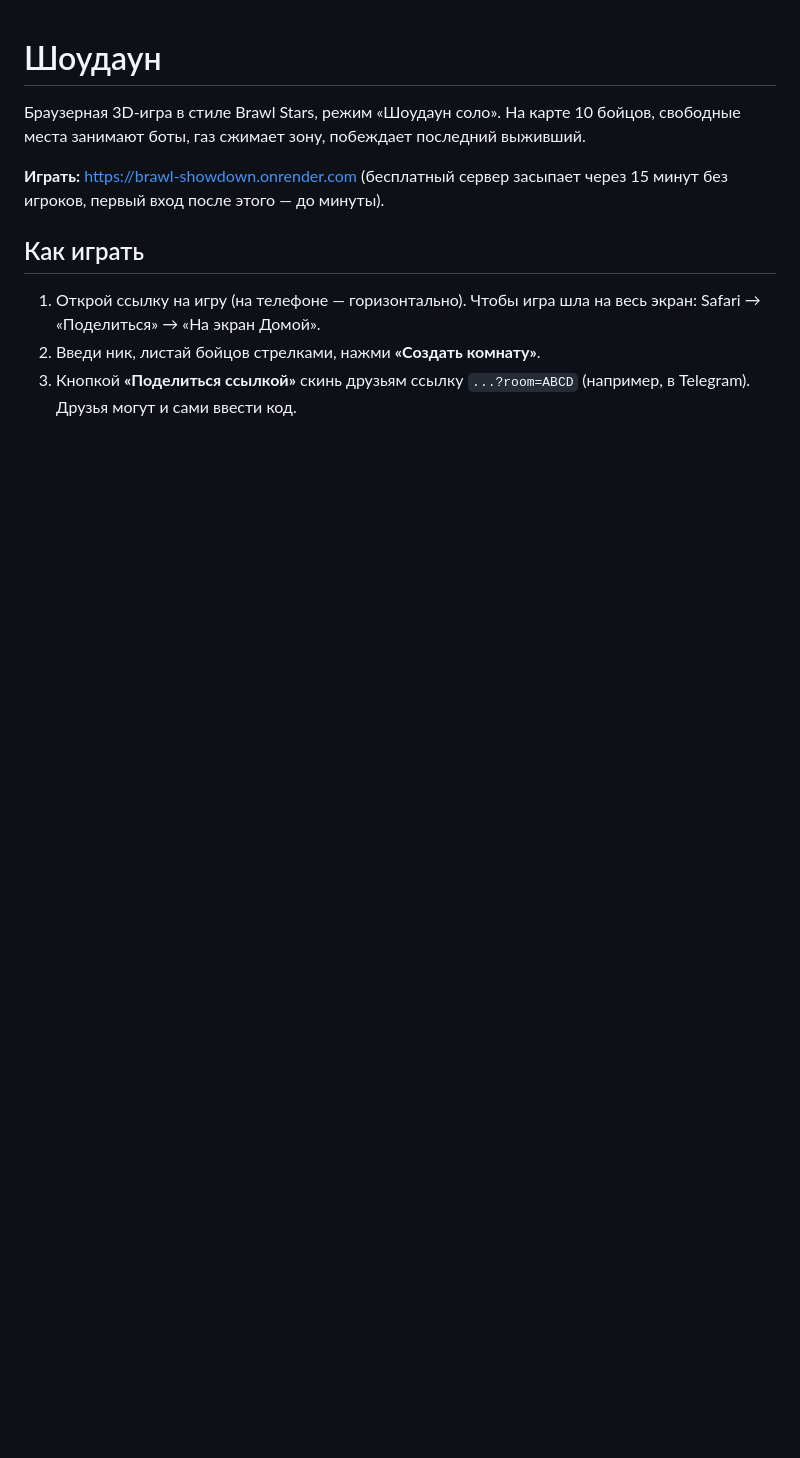
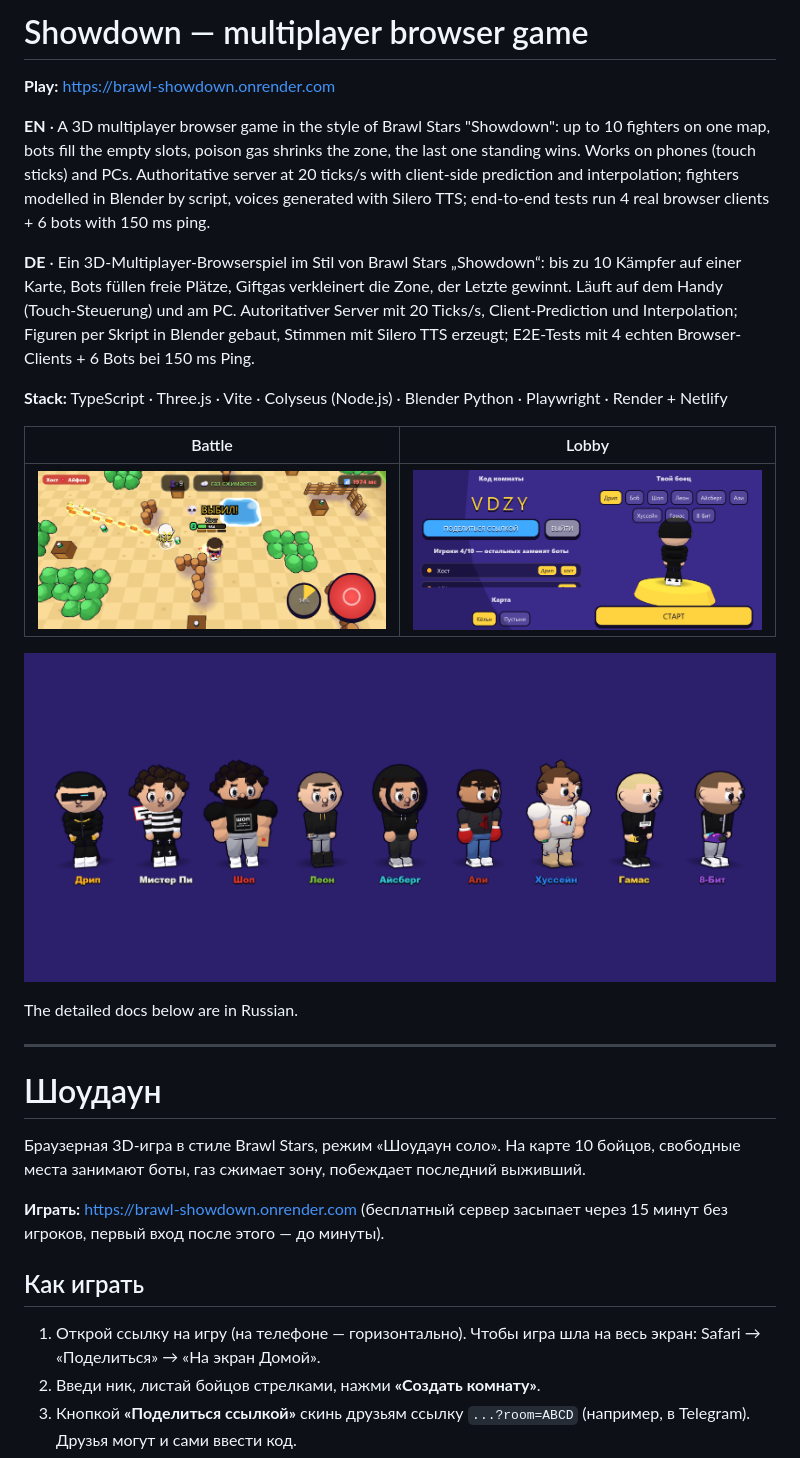
Before and after one commit to IvanHarhan/brawl-showdown, a Markdown page: README.md, the part around the change. GitHub-like rendering; pictures changed too: docs/battle.png (added), docs/brawlers.png (added), docs/lobby.png (added); blank space fills up the shorter version.

Commit message:
README: English/German summary and screenshots
Co-Authored-By: Claude Opus 5.5 <noreply@anthropic.com>

```diff
--- a/README.md
+++ b/README.md
@@ -1,3 +1,23 @@
+# Showdown — multiplayer browser game
+
+**Play:** https://brawl-showdown.onrender.com
+
+**EN** · A 3D multiplayer browser game in the style of Brawl Stars "Showdown": up to 10 fighters on one map, bots fill the empty slots, poison gas shrinks the zone, the last one standing wins. Works on phones (touch sticks) and PCs. Authoritative server at 20 ticks/s with client-side prediction and interpolation; fighters modelled in Blender by script, voices generated with Silero TTS; end-to-end tests run 4 real browser clients + 6 bots with 150 ms ping.
+
+**DE** · Ein 3D-Multiplayer-Browserspiel im Stil von Brawl Stars „Showdown“: bis zu 10 Kämpfer auf einer Karte, Bots füllen freie Plätze, Giftgas verkleinert die Zone, der Letzte gewinnt. Läuft auf dem Handy (Touch-Steuerung) und am PC. Autoritativer Server mit 20 Ticks/s, Client-Prediction und Interpolation; Figuren per Skript in Blender gebaut, Stimmen mit Silero TTS erzeugt; E2E-Tests mit 4 echten Browser-Clients + 6 Bots bei 150 ms Ping.
+
+**Stack:** TypeScript · Three.js · Vite · Colyseus (Node.js) · Blender Python · Playwright · Render + Netlify
+
+| Battle | Lobby |
+|---|---|
+| ![Battle](docs/battle.png) | ![Lobby](docs/lobby.png) |
+
+![Fighters](docs/brawlers.png)
+
+The detailed docs below are in Russian.
+
+---
+
 # Шоудаун
 
 Браузерная 3D-игра в стиле Brawl Stars, режим «Шоудаун соло». На карте 10 бойцов, свободные места занимают боты, газ сжимает зону, побеждает последний выживший.
```
